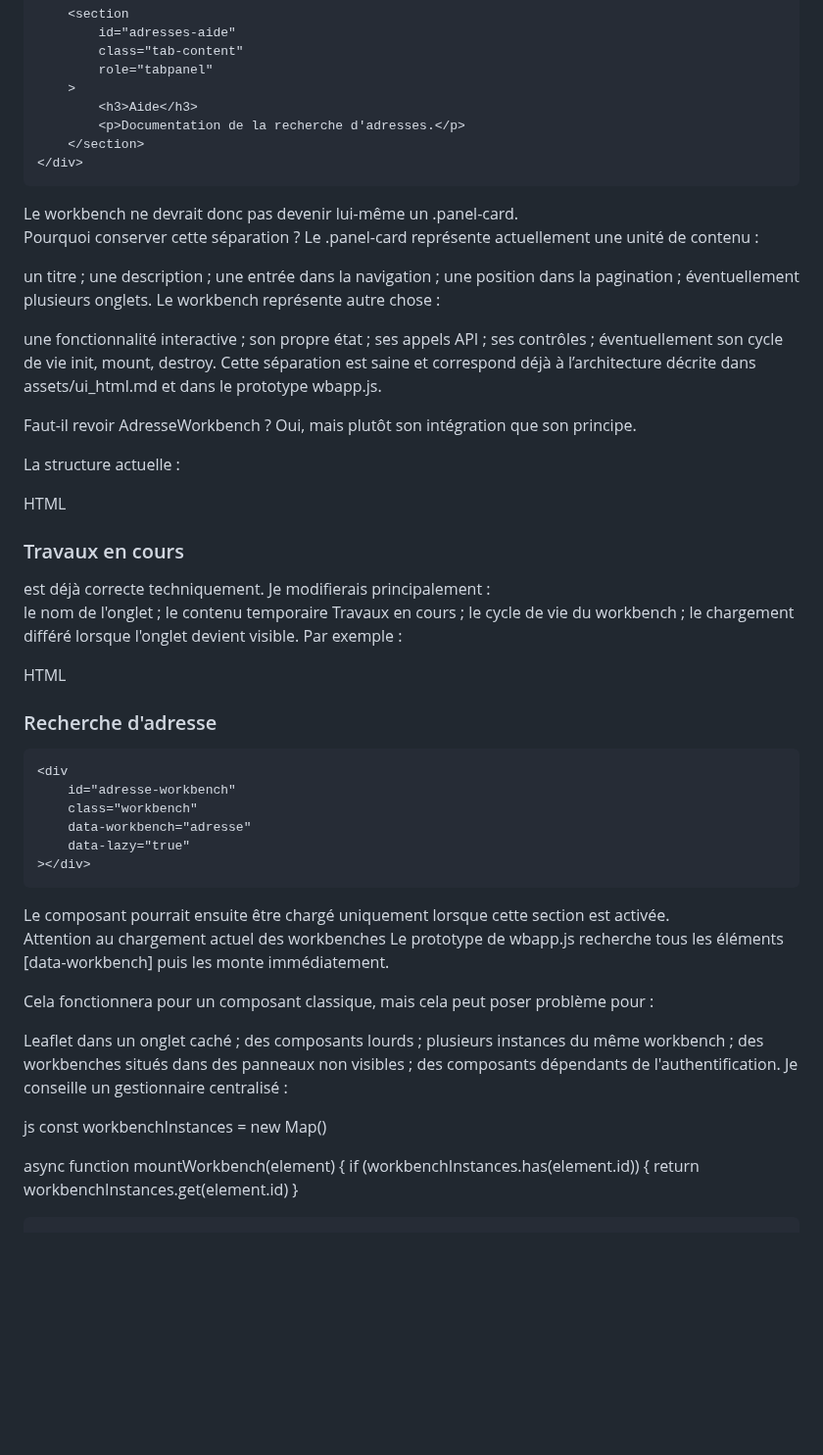
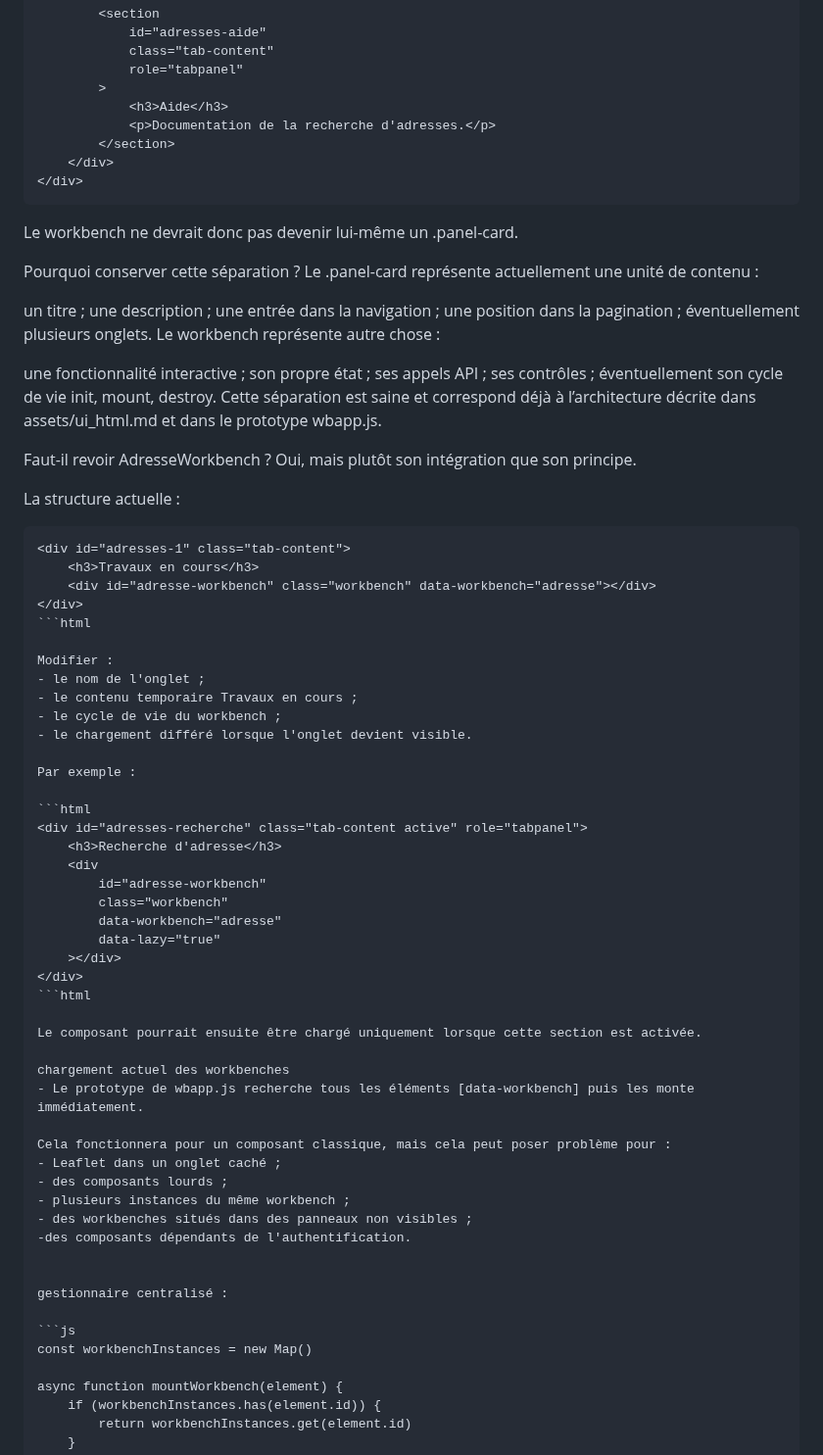
Before and after one commit to arbph-dev/codeIgniter-appCms, a Markdown page: project/daily/2026-09-24-001.md, the part around one of its changes. Shown at 98% size. GitHub-like rendering; blank space fills up the shorter version.

````diff
--- a/project/daily/2026-09-24-001.md
+++ b/project/daily/2026-09-24-001.md
@@ -51,6 +53,8 @@ HTML
         </section>
     </div>
 </div>
+```
+
 Le workbench ne devrait donc pas devenir lui-même un .panel-card.
 
 Pourquoi conserver cette séparation ?
@@ -75,27 +79,24 @@ Oui, mais plutôt son intégration que son principe.
 
 La structure actuelle :
 
-HTML
+```html
 <div id="adresses-1" class="tab-content">
     <h3>Travaux en cours</h3>
     <div id="adresse-workbench" class="workbench" data-workbench="adresse"></div>
 </div>
-est déjà correcte techniquement. Je modifierais principalement :
+```html
 
-le nom de l'onglet ;
-le contenu temporaire Travaux en cours ;
-le cycle de vie du workbench ;
-le chargement différé lorsque l'onglet devient visible.
+Modifier :
+- le nom de l'onglet ;
+- le contenu temporaire Travaux en cours ;
+- le cycle de vie du workbench ;
+- le chargement différé lorsque l'onglet devient visible.
+
 Par exemple :
 
-HTML
-<div
-    id="adresses-recherche"
-    class="tab-content active"
-    role="tabpanel"
->
+```html
+<div id="adresses-recherche" class="tab-content active" role="tabpanel">
     <h3>Recherche d'adresse</h3>
-
     <div
         id="adresse-workbench"
         class="workbench"
@@ -103,21 +104,24 @@ HTML
         data-lazy="true"
     ></div>
 </div>
+```html
+
 Le composant pourrait ensuite être chargé uniquement lorsque cette section est activée.
 
-Attention au chargement actuel des workbenches
-Le prototype de wbapp.js recherche tous les éléments [data-workbench] puis les monte immédiatement.
+chargement actuel des workbenches
+- Le prototype de wbapp.js recherche tous les éléments [data-workbench] puis les monte immédiatement.
 
 Cela fonctionnera pour un composant classique, mais cela peut poser problème pour :
+- Leaflet dans un onglet caché ;
+- des composants lourds ;
+- plusieurs instances du même workbench ;
+- des workbenches situés dans des panneaux non visibles ;
+-des composants dépendants de l'authentification.
 
-Leaflet dans un onglet caché ;
-des composants lourds ;
-plusieurs instances du même workbench ;
-des workbenches situés dans des panneaux non visibles ;
-des composants dépendants de l'authentification.
-Je conseille un gestionnaire centralisé :
 
-js
+gestionnaire centralisé :
+
+```js
 const workbenchInstances = new Map()
 
 async function mountWorkbench(element) {
````
Also changed, not shown: other parts of project/daily/2026-09-24-001.md (+109 -69 lines).
